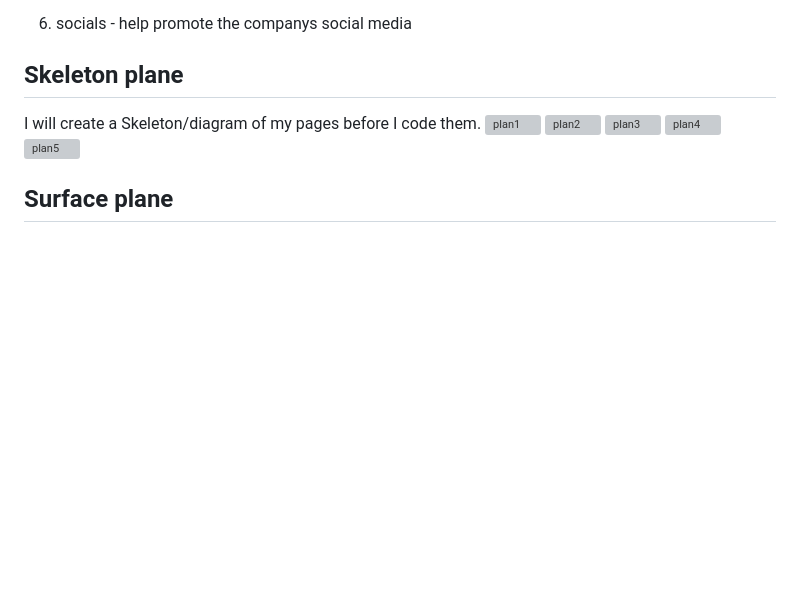
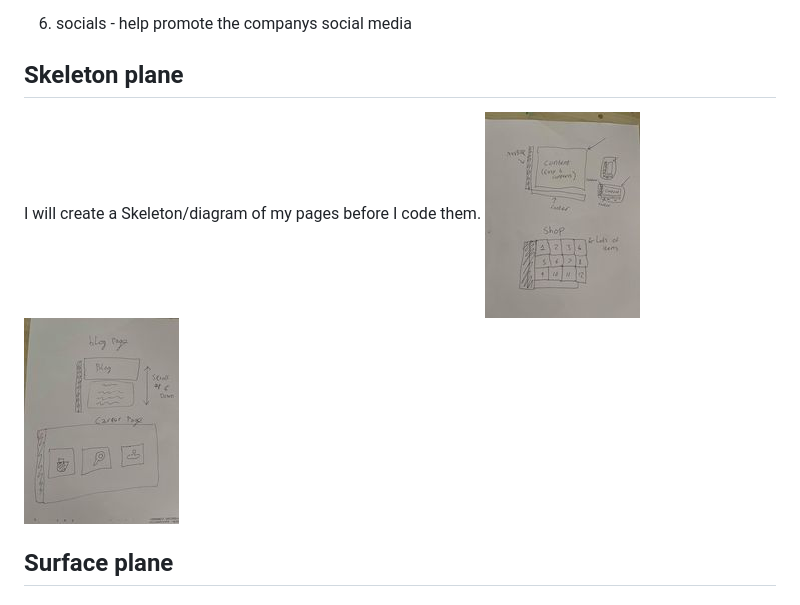
Before and after one commit to JordanRoberts-2000/MsProject-2, a Markdown page: README.md, the part around the change. Rendered like a GitHub page; pictures changed too: assets/images/zzz.jpg (added), assets/images/zzz2.jpg (added); blank space fills up the shorter version; grey boxes are pictures that could not be loaded.

Commit message:
100% "cosmetic" changes. nothing to see here

```diff
--- a/README.md
+++ b/README.md
@@ -41,11 +41,8 @@ The Navbar will always be visible but will not take up alot of room. it will dis
 2. socials - help promote the companys social media
 ## Skeleton plane
 I will create a Skeleton/diagram of my pages before I code them.
-![plan1](assets/images/guideplan1.jpg)
-![plan2](assets/images/guideplan2.jpg)
-![plan3](assets/images/guideplan3.jpg)
-![plan4](assets/images/guideplan4.jpg)
-![plan5](assets/images/guideplan5.jpg)
+![plan1](assets/images/zzz.jpg)
+![plan2](assets/images/zzz2.jpg)
 ## Surface plane
 ### colours
 The colors while be bright and friendly and fit a robotic theme. if we give off an intimidating vibe then people will not wont to purchase a robot. Bright colors have a chance to cause irritation potentially at night therefore a night mode will be implimented
```
